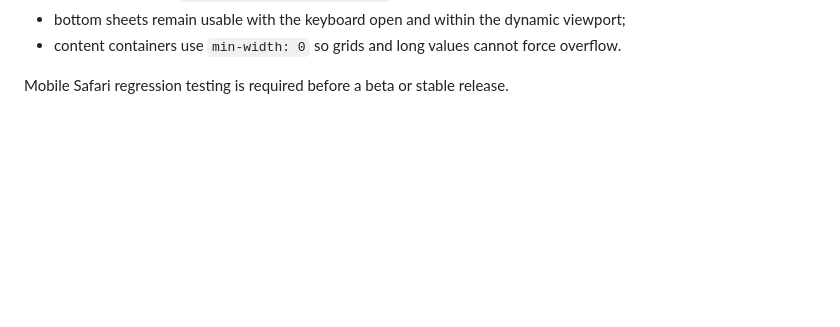
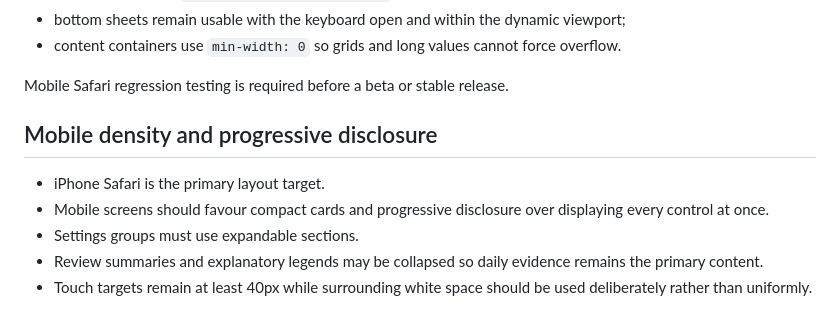
Before and after one commit to patty128/clairity, a Markdown page: docs/05_DESIGN_SYSTEM.md, the part around the change. GitHub-like rendering; blank space fills up the shorter version.

```diff
--- a/docs/05_DESIGN_SYSTEM.md
+++ b/docs/05_DESIGN_SYSTEM.md
@@ -680,3 +680,12 @@ Required behaviour:
 - content containers use `min-width: 0` so grids and long values cannot force overflow.
 
 Mobile Safari regression testing is required before a beta or stable release.
+
+
+## Mobile density and progressive disclosure
+
+- iPhone Safari is the primary layout target.
+- Mobile screens should favour compact cards and progressive disclosure over displaying every control at once.
+- Settings groups must use expandable sections.
+- Review summaries and explanatory legends may be collapsed so daily evidence remains the primary content.
+- Touch targets remain at least 40px while surrounding white space should be used deliberately rather than uniformly.
```
Also changed, not shown: docs/07_CHANGELOG.md (+10 -0 lines).
